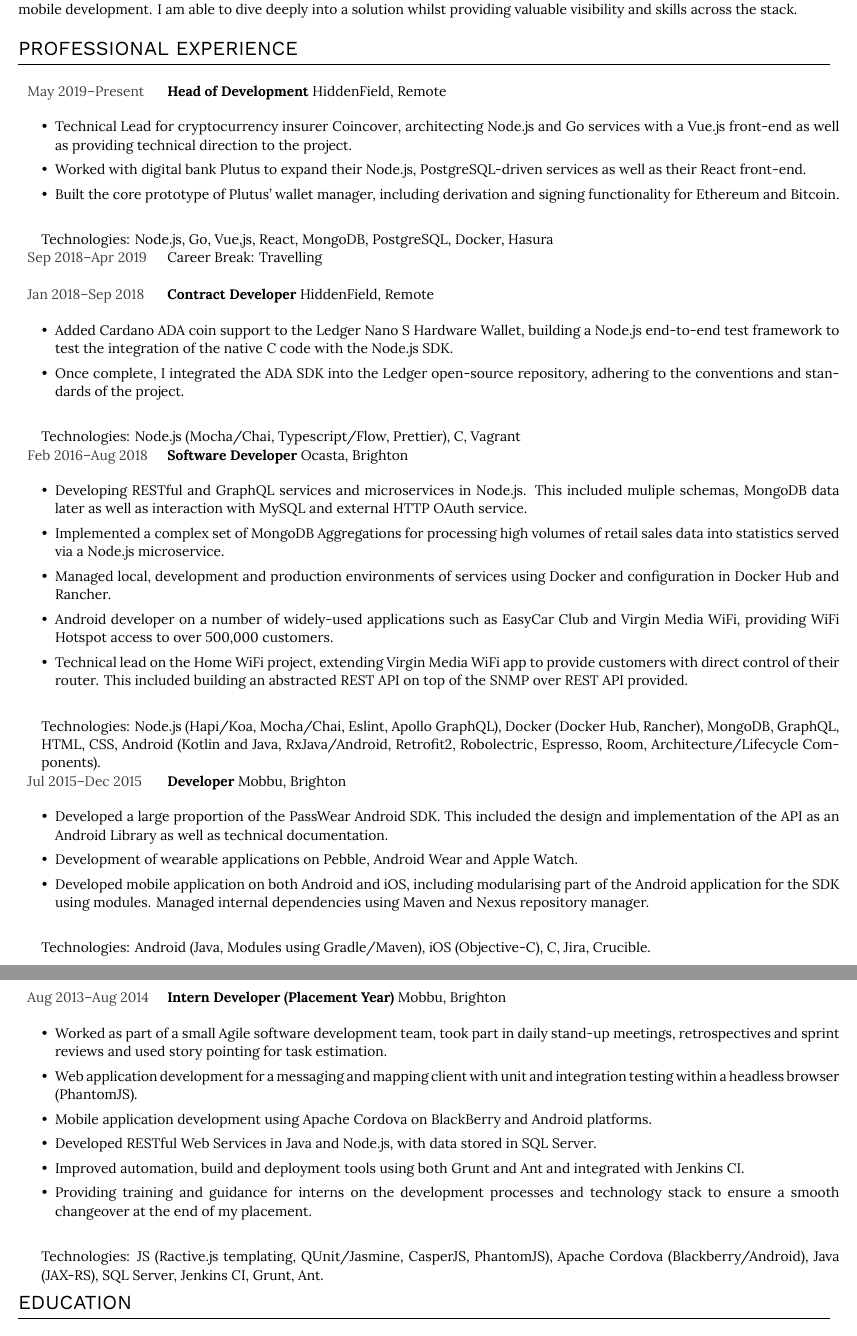
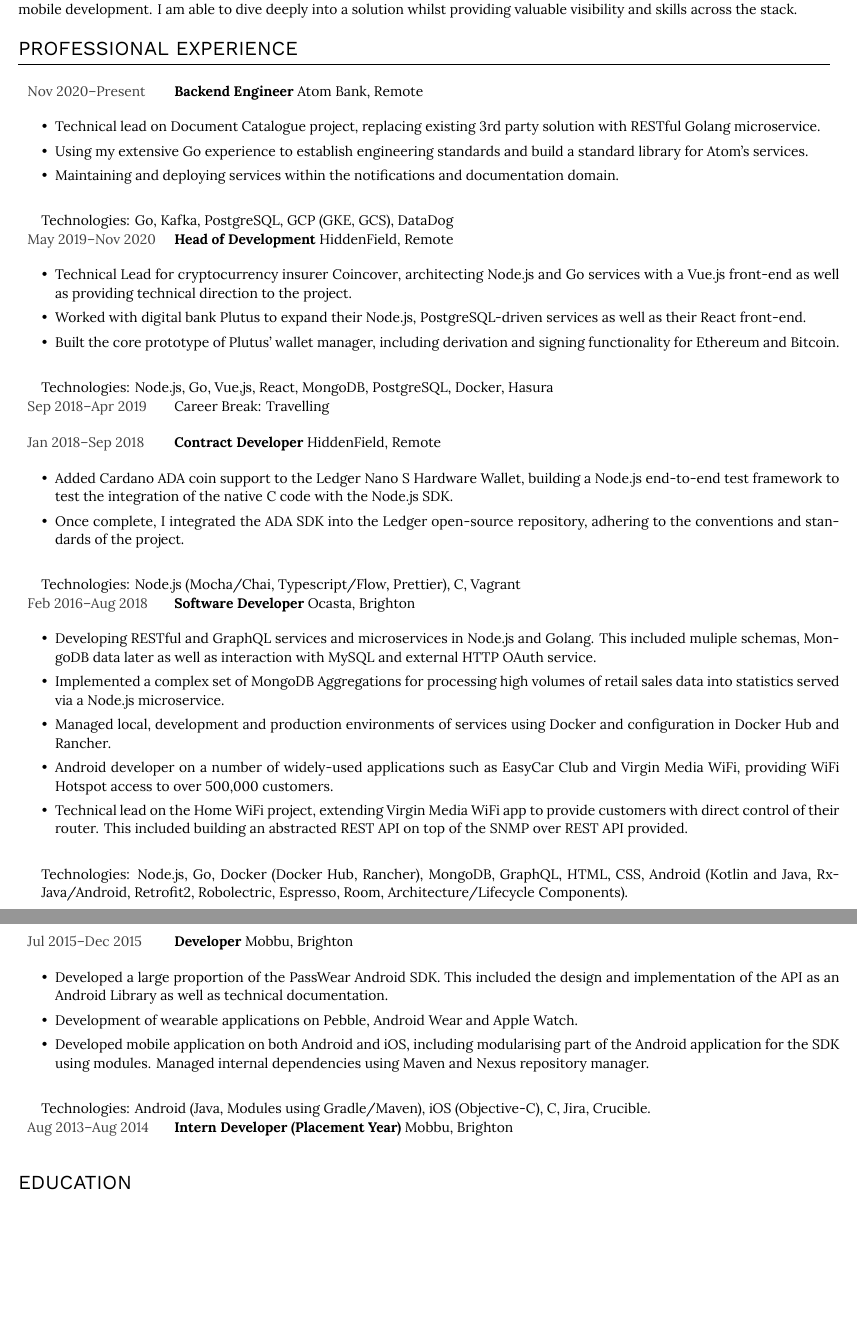
Before and after one commit to DCRichards/cv, a LaTeX document (src/main.tex): two parts of pages 1 and 2 of 2, joined at a grey line, cut so that both start at the same text, the shorter picture padded with empty space. Compiled offline with XeLaTeX; a LaTeX package or settings file that is missing is left out.

Commit message:
Added Atom experience and drop off internship

```diff
--- a/src/main.tex
+++ b/src/main.tex
@@ -56,7 +56,22 @@
 
   \section*{PROFESSIONAL EXPERIENCE}
     \begin{exptable}
-      \textcolor{darkgray}{May 2019--Present}  & \textbf{Head of Development} HiddenField, Remote \\
+      \textcolor{darkgray}{Nov 2020--Present}  & \textbf{Backend Engineer} Atom Bank, Remote \\
+      \multicolumn{2}{p{\textwidth}}{
+        \begin{itemize}
+          \item Technical lead on Document Catalogue project, replacing existing 3rd party solution with RESTful Golang microservice.
+          \item Using my extensive Go experience to establish engineering standards and build a standard library for Atom's services.
+          \item Maintaining and deploying services within the notifications and documentation domain.
+        \end{itemize}
+
+        \vspace{1em}
+
+        \begin{itemize}[leftmargin=1em]
+          \item[] Technologies: Go, Kafka, PostgreSQL, GCP (GKE, GCS), DataDog
+        \end{itemize}
+      } \\
+
+      \textcolor{darkgray}{May 2019--Nov 2020}  & \textbf{Head of Development} HiddenField, Remote \\
       \multicolumn{2}{p{\textwidth}}{
         \begin{itemize}
           \item Technical Lead for cryptocurrency insurer \href{https://www.coincover.com}{Coincover}, architecting Node.js and Go services with a Vue.js front-end as well as providing technical direction to the project.
@@ -87,10 +102,11 @@
           \item[] Technologies: Node.js (Mocha/Chai, Typescript/Flow, Prettier), C, Vagrant
         \end{itemize}
       } \\
+
       \textcolor{darkgray}{Feb 2016--Aug 2018} & \textbf{Software Developer} Ocasta, Brighton \\
       \multicolumn{2}{p{\textwidth}}{
         \begin{itemize}
-          \item Developing RESTful and GraphQL services and microservices in Node.js. This included muliple schemas, MongoDB data later as well as interaction with MySQL and external HTTP OAuth service.
+          \item Developing RESTful and GraphQL services and microservices in Node.js and Golang. This included muliple schemas, MongoDB data later as well as interaction with MySQL and external HTTP OAuth service.
           \item Implemented a complex set of MongoDB Aggregations for processing high volumes of retail sales data into statistics served via a Node.js microservice.
           \item Managed local, development and production environments of services using Docker and configuration in Docker Hub and Rancher.
           \item Android developer on a number of widely-used applications such as EasyCar Club and Virgin Media WiFi, providing WiFi Hotspot access to over 500,000 customers.
@@ -100,9 +116,12 @@
         \vspace{1em}
 
         \begin{itemize}[leftmargin=1em]
-          \item[] Technologies: Node.js (Hapi/Koa, Mocha/Chai, Eslint, Apollo GraphQL), Docker (Docker Hub, Rancher), MongoDB, GraphQL, HTML, CSS, Android (Kotlin and Java, RxJava/Android, Retrofit2, Robolectric, Espresso, Room, Architecture/Lifecycle Components).
+          \item[] Technologies: Node.js, Go, Docker (Docker Hub, Rancher), MongoDB, GraphQL, HTML, CSS, Android (Kotlin and Java, RxJava/Android, Retrofit2, Robolectric, Espresso, Room, Architecture/Lifecycle Components).
         \end{itemize}
       } \\
+
+      \clearpage
+
       \textcolor{darkgray}{Jul 2015--Dec 2015} & \textbf{Developer} Mobbu, Brighton \\
       \multicolumn{2}{p{\textwidth}}{
         \begin{itemize}
@@ -118,28 +137,26 @@
         \end{itemize}
       } \\
 
-      \clearpage
-
       \textcolor{darkgray}{Aug 2013--Aug 2014} & \textbf{Intern Developer (Placement Year)} Mobbu, Brighton \\
-      \multicolumn{2}{p{\textwidth}}{
-        \begin{itemize}
-          \item Worked as part of a small Agile software development team, took part in daily stand-up meetings, retrospectives and sprint reviews and used story pointing for task estimation.
-          \item Web application development for a messaging and mapping client with unit and integration testing within a headless browser (PhantomJS).
-          \item Mobile application development using Apache Cordova on BlackBerry and Android platforms.
-          \item Developed RESTful Web Services in Java and Node.js, with data stored in SQL Server.
-          \item Improved automation, build and deployment tools using both Grunt and Ant and integrated with Jenkins CI.
-          \item Providing training and guidance for interns on the development processes and technology stack to ensure a smooth changeover at the end of my placement.
-        \end{itemize}
-
-        \vspace{1em}
-
-        \begin{itemize}[leftmargin=1em]
-          \item[] Technologies: JS (Ractive.js templating, QUnit/Jasmine, CasperJS, PhantomJS), Apache Cordova (Blackberry/Android), Java (JAX-RS), SQL Server, Jenkins CI, Grunt, Ant.
-        \end{itemize}
-      } \\
+      % \multicolumn{2}{p{\textwidth}}{
+      %   \begin{itemize}
+      %     \item Worked as part of a small Agile software development team, took part in daily stand-up meetings, retrospectives and sprint reviews and used story pointing for task estimation.
+      %     \item Web application development for a messaging and mapping client with unit and integration testing within a headless browser (PhantomJS).
+      %     \item Mobile application development using Apache Cordova on BlackBerry and Android platforms.
+      %     \item Developed RESTful Web Services in Java and Node.js, with data stored in SQL Server.
+      %     \item Improved automation, build and deployment tools using both Grunt and Ant and integrated with Jenkins CI.
+      %     \item Providing training and guidance for interns on the development processes and technology stack to ensure a smooth changeover at the end of my placement.
+      %   \end{itemize}
+      %
+      %   \vspace{1em}
+      %
+      %   \begin{itemize}[leftmargin=1em]
+      %     \item[] Technologies: JS (Ractive.js templating, QUnit/Jasmine, CasperJS, PhantomJS), Apache Cordova (Blackberry/Android), Java (JAX-RS), SQL Server, Jenkins CI, Grunt, Ant.
+      %   \end{itemize}
+      % } \\
     \end{exptable}
 
-  \vspace{-1em}
+  \vspace{1em}
 
   \section*{EDUCATION}
     \begin{exptable}
```
Also changed, not shown: src/main.tex (3 more changed lines).
